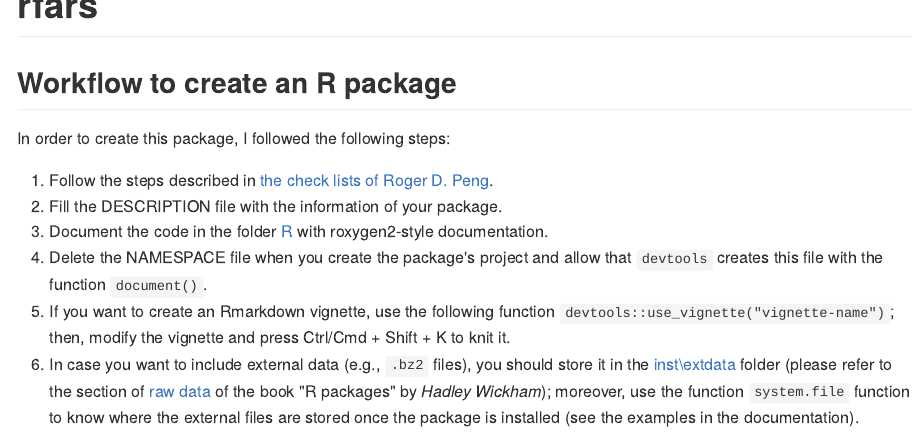
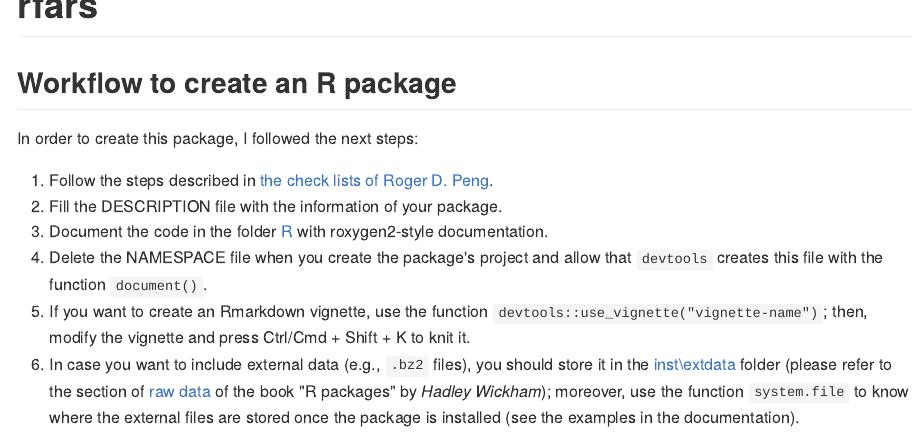
Before and after one commit to Cesar-Urteaga/rfars, an R Markdown document (README.Rmd): the page in a window 1100 px wide, from its top. The pictures show the output file README.md that the author committed with the source, drawn offline in the style of GitHub.

Commit message:
Clarifies the README file

```diff
--- a/README.Rmd
+++ b/README.Rmd
@@ -15,11 +15,11 @@ knitr::opts_chunk$set(comment  = NA,
 
 ## Workflow to create an R package
 
-In order to create this package, I followed the following steps:
+In order to create this package, I followed the next steps:
 
 1. Follow the steps described in [the check lists of Roger D. Peng](https://github.com/rdpeng/daprocedures/blob/master/README.md).
 2. Fill the DESCRIPTION file with the information of your package.
 3. Document the code in the folder [R](./R) with roxygen2-style documentation.
 4. Delete the NAMESPACE file when you create the package's project and allow that `devtools` creates this file with the function `document()`.
-5. If you want to create an Rmarkdown vignette, use the following function `devtools::use_vignette("vignette-name")`; then, modify the vignette and press Ctrl/Cmd + Shift + K to knit it.
-6. In case you want to include external data (e.g., `.bz2` files), you should store it in the [inst\\extdata](./inst/extdata) folder (please refer to the section of [raw data](http://r-pkgs.had.co.nz/data.html#data-extdata) of the book "R packages" by *Hadley Wickham*); moreover, use the function `system.file` function to know where the external files are stored once the package is installed (see the examples in the documentation).
+5. If you want to create an Rmarkdown vignette, use the function `devtools::use_vignette("vignette-name")`; then, modify the vignette and press Ctrl/Cmd + Shift + K to knit it.
+6. In case you want to include external data (e.g., `.bz2` files), you should store it in the [inst\\extdata](./inst/extdata) folder (please refer to the section of [raw data](http://r-pkgs.had.co.nz/data.html#data-extdata) of the book "R packages" by *Hadley Wickham*); moreover, use the function `system.file` to know where the external files are stored once the package is installed (see the examples in the documentation).
```
Also changed, not shown: README.md.
